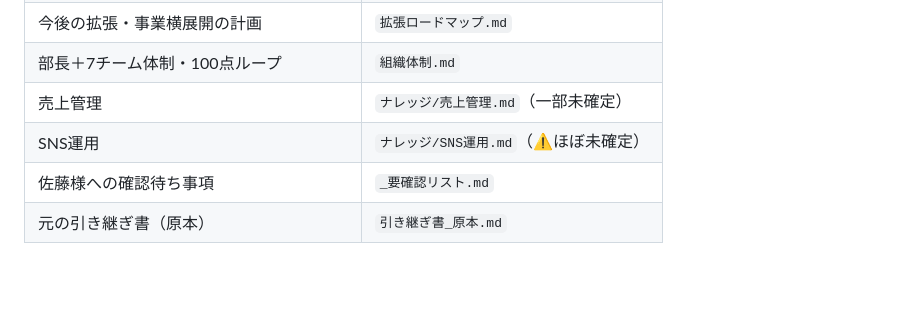
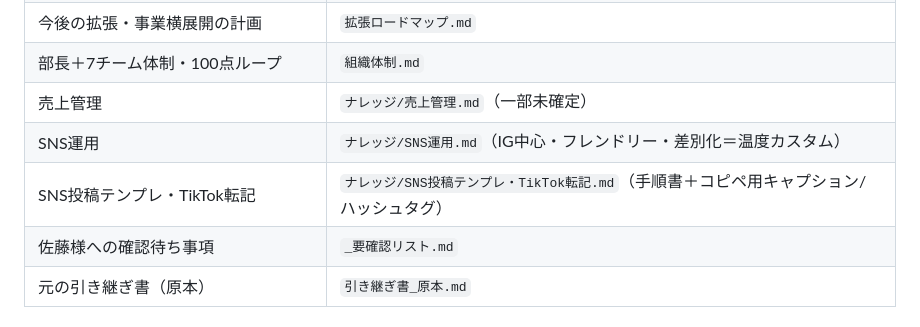
Before and after one commit to hiroaki-hab/test-repo-my-first-codex-smart-support-dev, a Markdown page: サウナ/CLAUDE.md, the part around the change. GitHub-like rendering; blank space fills up the shorter version.

```diff
--- a/サウナ/CLAUDE.md
+++ b/サウナ/CLAUDE.md
@@ -120,6 +120,7 @@
 | 今後の拡張・事業横展開の計画 | `拡張ロードマップ.md` |
 | 部長＋7チーム体制・100点ループ | `組織体制.md` |
 | 売上管理 | `ナレッジ/売上管理.md`（一部未確定） |
-| SNS運用 | `ナレッジ/SNS運用.md`（⚠️ほぼ未確定） |
+| SNS運用 | `ナレッジ/SNS運用.md`（IG中心・フレンドリー・差別化＝温度カスタム） |
+| SNS投稿テンプレ・TikTok転記 | `ナレッジ/SNS投稿テンプレ・TikTok転記.md`（手順書＋コピペ用キャプション/ハッシュタグ） |
 | 佐藤様への確認待ち事項 | `_要確認リスト.md` |
 | 元の引き継ぎ書（原本） | `引き継ぎ書_原本.md` |
```
Also changed, not shown: サウナ/ナレッジ/SNS投稿テンプレ・TikTok転記.md (added, +91 -0 lines), サウナ/ナレッジ/SNS運用.md (+3 -1 lines).
